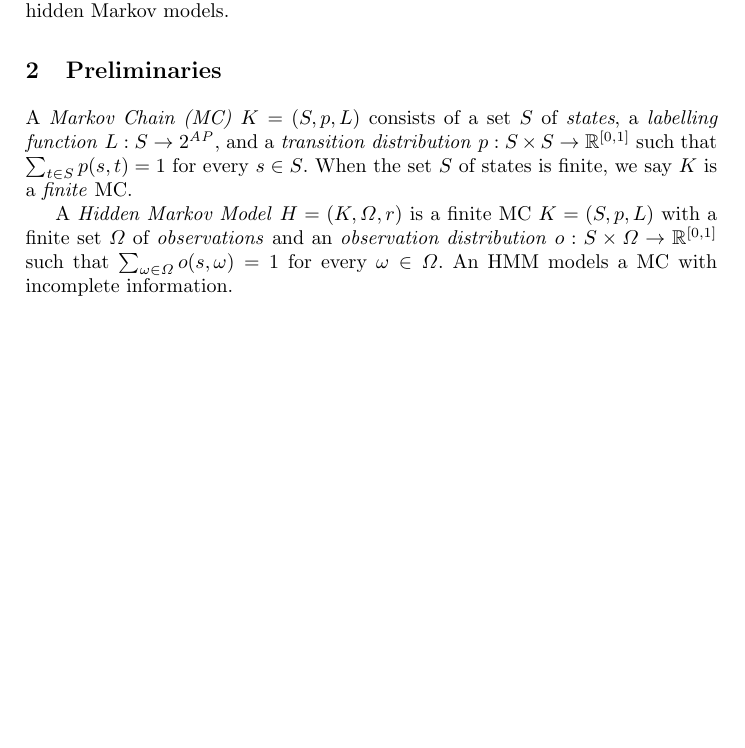
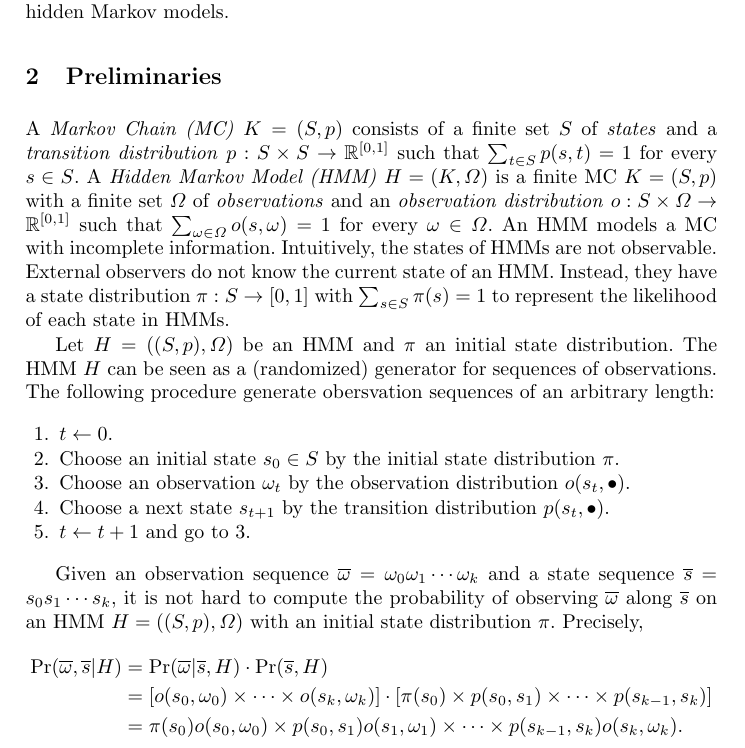
Before and after one commit to fmlab-iis/dp-pomdp, a LaTeX paper (main.tex, which reads preliminaries.tex): part of page 2 of 10 before the commit and part of page 2 of 11 after it, cut so that both start at the same text, the shorter picture padded with empty space. Compiled offline with pdfLaTeX.

Commit message:
add more information about HMM

```diff
--- a/preliminaries.tex
+++ b/preliminaries.tex
@@ -1,13 +1,47 @@
 
-A \emph{Markov Chain (MC)} $K = (S, p, L)$ consists of a set $S$ of
-\emph{states}, a \emph{labelling function} $L : S \rightarrow
-2^{\AP}$, and a \emph{transition distribution} $p : S \times S
+A \emph{Markov Chain (MC)} $K = (S, p)$ consists of a finite set $S$ of
+\emph{states} and a \emph{transition distribution} $p : S \times S
 \rightarrow \bbfRU$ such that $\sum_{t \in S} p (s, t) = 1$ for every
-$s \in S$. When the set $S$ of states is finite, we say $K$ is a
-\emph{finite} MC.
-
-A \emph{Hidden Markov Model} $H = (K, \Obs, r)$ is a finite MC $K =
-(S, p, L)$ with a finite set $\Obs$ of \emph{observations} and an
+$s \in S$.
+A \emph{Hidden Markov Model (HMM)} $H = (K, \Obs)$ is a finite MC $K =
+(S, p)$ with a finite set $\Obs$ of \emph{observations} and an
 \emph{observation distribution} $o : S \times \Obs \rightarrow \bbfRU$
 such that $\sum_{\obs \in \Obs} o (s, \obs) = 1$ for every $\obs \in
-\Obs$. An HMM models a MC with incomplete information.
+\Obs$. An HMM models a MC with incomplete information. Intuitively,
+the states of HMMs are not observable. External observers do not know
+the current state of an HMM. Instead, they have a state distribution
+$\pi : S \rightarrow [0, 1]$ with $\sum_{s \in S} \pi (s) = 1$
+to represent the likelihood of each state in HMMs.
+
+Let $H = ((S, p), \Obs)$ be an HMM and $\pi$ an initial state
+distribution. The HMM $H$ can be seen as a (randomized) generator for
+sequences of observations. The following procedure generate
+obersvation sequences of an arbitrary length:
+\begin{enumerate}
+\item $t \leftarrow 0$.
+\item Choose an initial state $s_0 \in S$ by the initial state
+  distribution $\pi$.
+\item \label{hmm:repeat}
+  Choose an observation $\omega_t$ by the observation distribution
+  $o (s_t, \bullet)$.
+\item Choose a next state $s_{t+1}$ by the transition distribution
+  $p (s_t, \bullet)$.
+\item $t \leftarrow t + 1$ and go to \ref{hmm:repeat}.
+\end{enumerate}
+
+Given an observation sequence $\overline{\omega} =
+\omega_0\omega_1\cdots\omega_k$ and a state sequence $\overline{s} =
+s_0s_1\cdots s_k$, it is not hard to compute the probability of
+observing $\overline{\omega}$ along $\overline{s}$ on an HMM $H = ((S,
+p), \Obs)$ with an initial state distribution $\pi$. Precisely,
+\begin{align*}
+  \Pr (\overline{\omega}, \overline{s} | H)
+  & = \Pr (\overline{\omega} | \overline{s}, H) \cdot \Pr (\overline{s}, H)\\
+  & = [o (s_0, \omega_0) \times \cdots
+    \times o (s_k, \omega_k)] \cdot
+      [\pi (s_0) \times p (s_0, s_1) \times \cdots
+    \times p (s_{k-1}, s_k)] \\
+  & = \pi (s_0) o (s_0, \omega_0) \times
+    p (s_0, s_1) o (s_1, \omega_1) \times \cdots \times
+    p (s_{k-1}, s_k) o (s_k, \omega_k).
+\end{align*}
```
